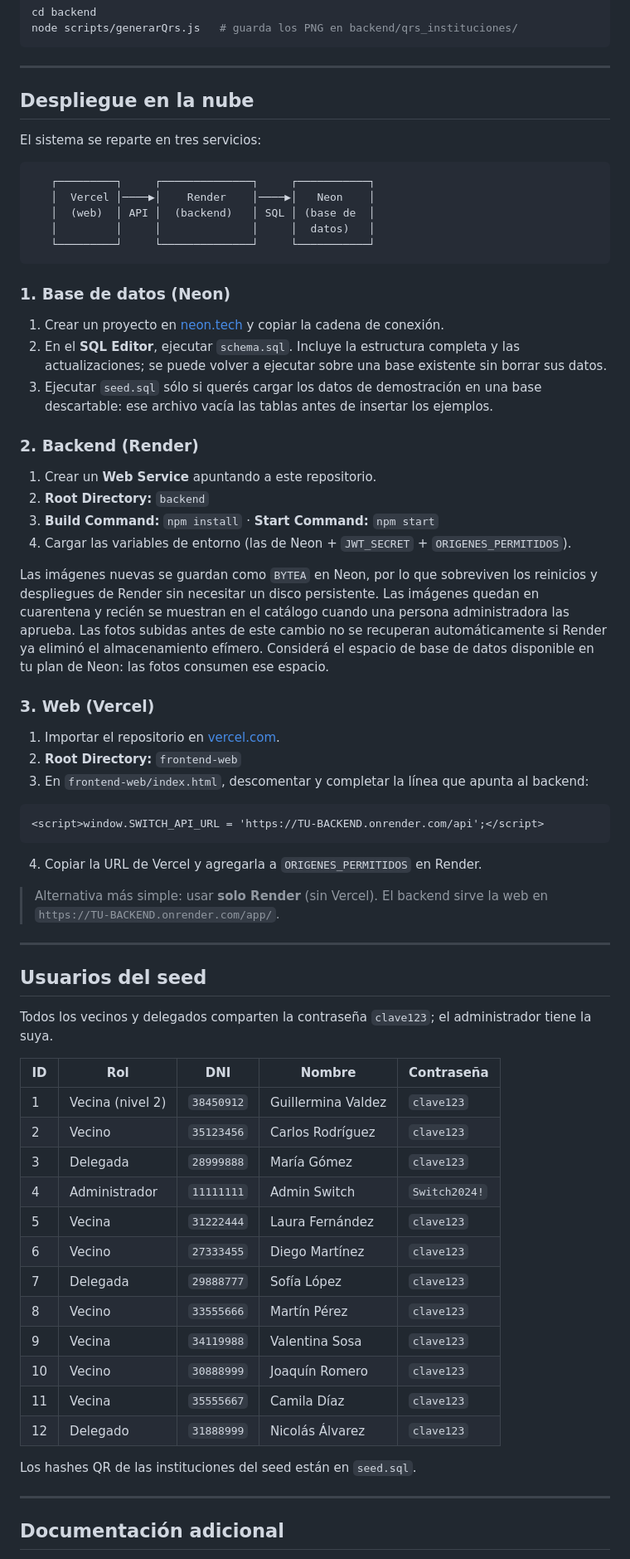
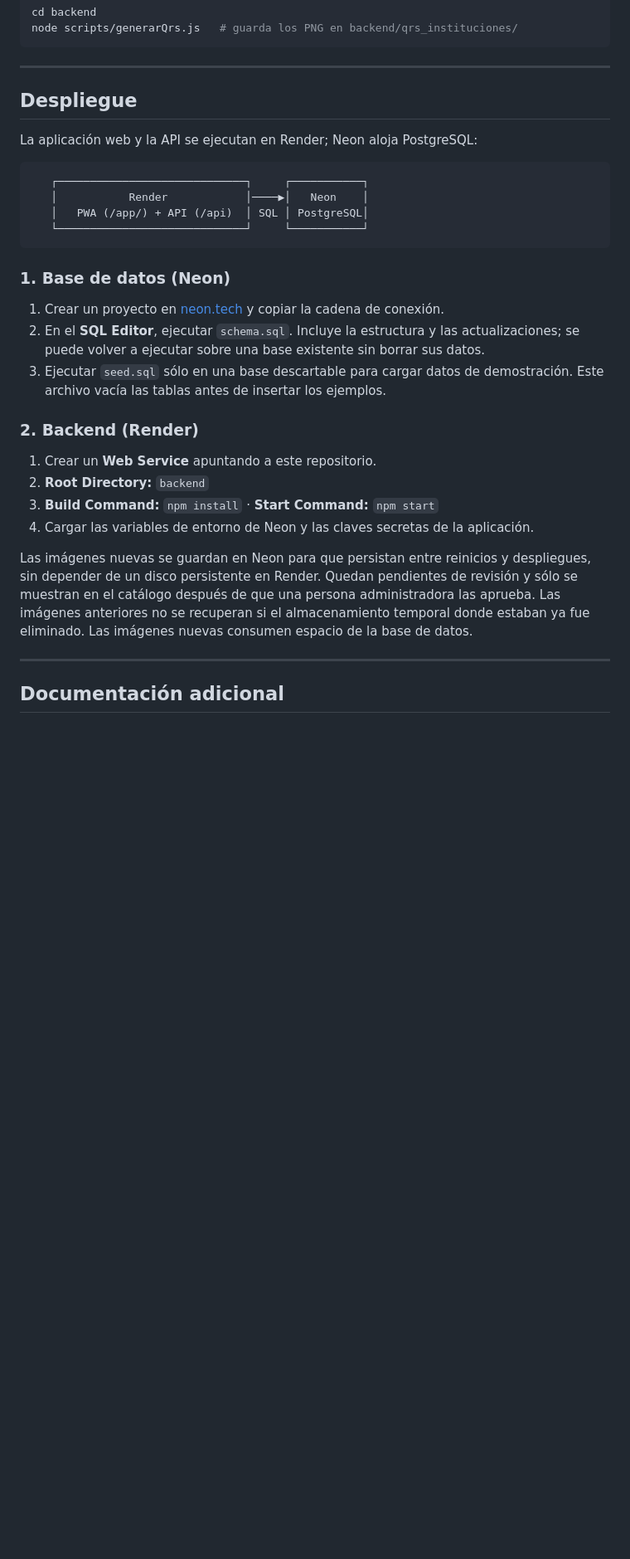
Before and after one commit to GVal24/switchWeb, a Markdown page: README.md, the part around one of its changes. Shown at 83% size. GitHub-like rendering; blank space fills up the shorter version.

````diff
--- a/README.md
+++ b/README.md
@@ -161,69 +161,31 @@ node scripts/generarQrs.js   # guarda los PNG en backend/qrs_instituciones/
 
 ---
 
-## Despliegue en la nube
+## Despliegue
 
-El sistema se reparte en tres servicios:
+La aplicación web y la API se ejecutan en Render; Neon aloja PostgreSQL:
 
 ```
-   ┌─────────┐     ┌──────────────┐     ┌───────────┐
-   │  Vercel │────▶│    Render    │────▶│   Neon    │
-   │  (web)  │ API │  (backend)   │ SQL │ (base de  │
-   │         │     │              │     │  datos)   │
-   └─────────┘     └──────────────┘     └───────────┘
+   ┌─────────────────────────────┐     ┌───────────┐
+   │           Render            │────▶│   Neon    │
+   │   PWA (/app/) + API (/api)  │ SQL │ PostgreSQL│
+   └─────────────────────────────┘     └───────────┘
 ```
 
 ### 1. Base de datos (Neon)
 
 1. Crear un proyecto en [neon.tech](https://neon.tech) y copiar la cadena de conexión.
-2. En el **SQL Editor**, ejecutar `schema.sql`. Incluye la estructura completa y las actualizaciones; se puede volver a ejecutar sobre una base existente sin borrar sus datos.
-3. Ejecutar `seed.sql` sólo si querés cargar los datos de demostración en una base descartable: ese archivo vacía las tablas antes de insertar los ejemplos.
+2. En el **SQL Editor**, ejecutar `schema.sql`. Incluye la estructura y las actualizaciones; se puede volver a ejecutar sobre una base existente sin borrar sus datos.
+3. Ejecutar `seed.sql` sólo en una base descartable para cargar datos de demostración. Este archivo vacía las tablas antes de insertar los ejemplos.
 
 ### 2. Backend (Render)
 
 1. Crear un **Web Service** apuntando a este repositorio.
 2. **Root Directory:** `backend`
 3. **Build Command:** `npm install`  ·  **Start Command:** `npm start`
-4. Cargar las variables de entorno (las de Neon + `JWT_SECRET` + `ORIGENES_PERMITIDOS`).
+4. Cargar las variables de entorno de Neon y las claves secretas de la aplicación.
 
-Las imágenes nuevas se guardan como `BYTEA` en Neon, por lo que sobreviven los reinicios y despliegues de Render sin necesitar un disco persistente. Las imágenes quedan en cuarentena y recién se muestran en el catálogo cuando una persona administradora las aprueba. Las fotos subidas antes de este cambio no se recuperan automáticamente si Render ya eliminó el almacenamiento efímero. Considerá el espacio de base de datos disponible en tu plan de Neon: las fotos consumen ese espacio.
-
-### 3. Web (Vercel)
-
-1. Importar el repositorio en [vercel.com](https://vercel.com).
-2. **Root Directory:** `frontend-web`
-3. En `frontend-web/index.html`, descomentar y completar la línea que apunta al backend:
-
-```html
-<script>window.SWITCH_API_URL = 'https://TU-BACKEND.onrender.com/api';</script>
-```
-
-4. Copiar la URL de Vercel y agregarla a `ORIGENES_PERMITIDOS` en Render.
-
-> Alternativa más simple: usar **solo Render** (sin Vercel). El backend sirve la web en `https://TU-BACKEND.onrender.com/app/`.
-
----
-
-## Usuarios del seed
-
-Todos los vecinos y delegados comparten la contraseña `clave123`; el administrador tiene la suya.
-
-| ID | Rol | DNI | Nombre | Contraseña |
-|---|---|---|---|---|
-| 1 | Vecina (nivel 2) | `38450912` | Guillermina Valdez | `clave123` |
-| 2 | Vecino | `35123456` | Carlos Rodríguez | `clave123` |
-| 3 | Delegada | `28999888` | María Gómez | `clave123` |
-| 4 | Administrador | `11111111` | Admin Switch | `Switch2024!` |
-| 5 | Vecina | `31222444` | Laura Fernández | `clave123` |
-| 6 | Vecino | `27333455` | Diego Martínez | `clave123` |
-| 7 | Delegada | `29888777` | Sofía López | `clave123` |
-| 8 | Vecino | `33555666` | Martín Pérez | `clave123` |
-| 9 | Vecina | `34119988` | Valentina Sosa | `clave123` |
-| 10 | Vecino | `30888999` | Joaquín Romero | `clave123` |
-| 11 | Vecina | `35555667` | Camila Díaz | `clave123` |
-| 12 | Delegado | `31888999` | Nicolás Álvarez | `clave123` |
-
-Los hashes QR de las instituciones del seed están en `seed.sql`.
+Las imágenes nuevas se guardan en Neon para que persistan entre reinicios y despliegues, sin depender de un disco persistente en Render. Quedan pendientes de revisión y sólo se muestran en el catálogo después de que una persona administradora las aprueba. Las imágenes anteriores no se recuperan si el almacenamiento temporal donde estaban ya fue eliminado. Las imágenes nuevas consumen espacio de la base de datos.
 
 ---
 
````
Also changed, not shown: other parts of README.md (+11 -11 lines).
